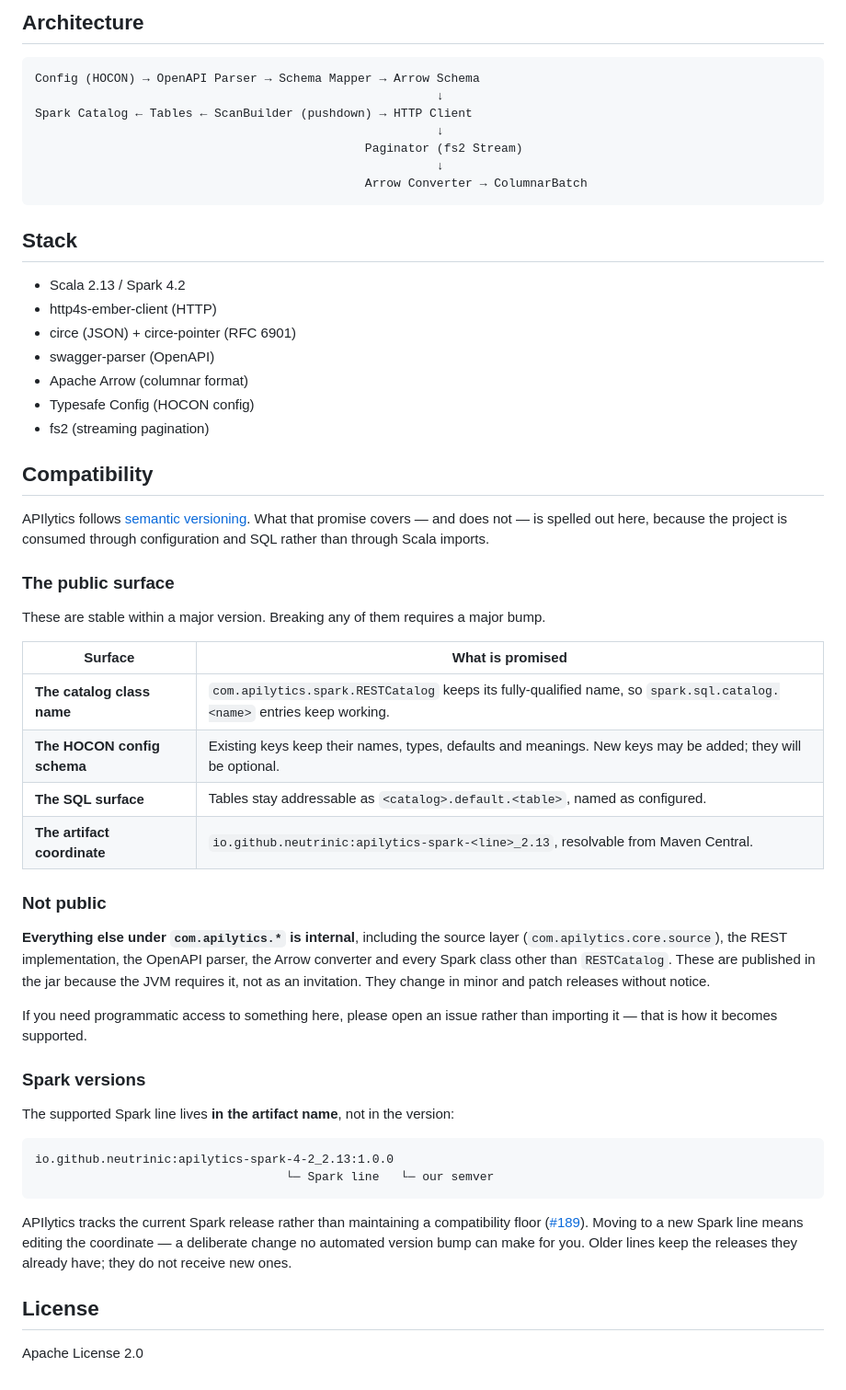
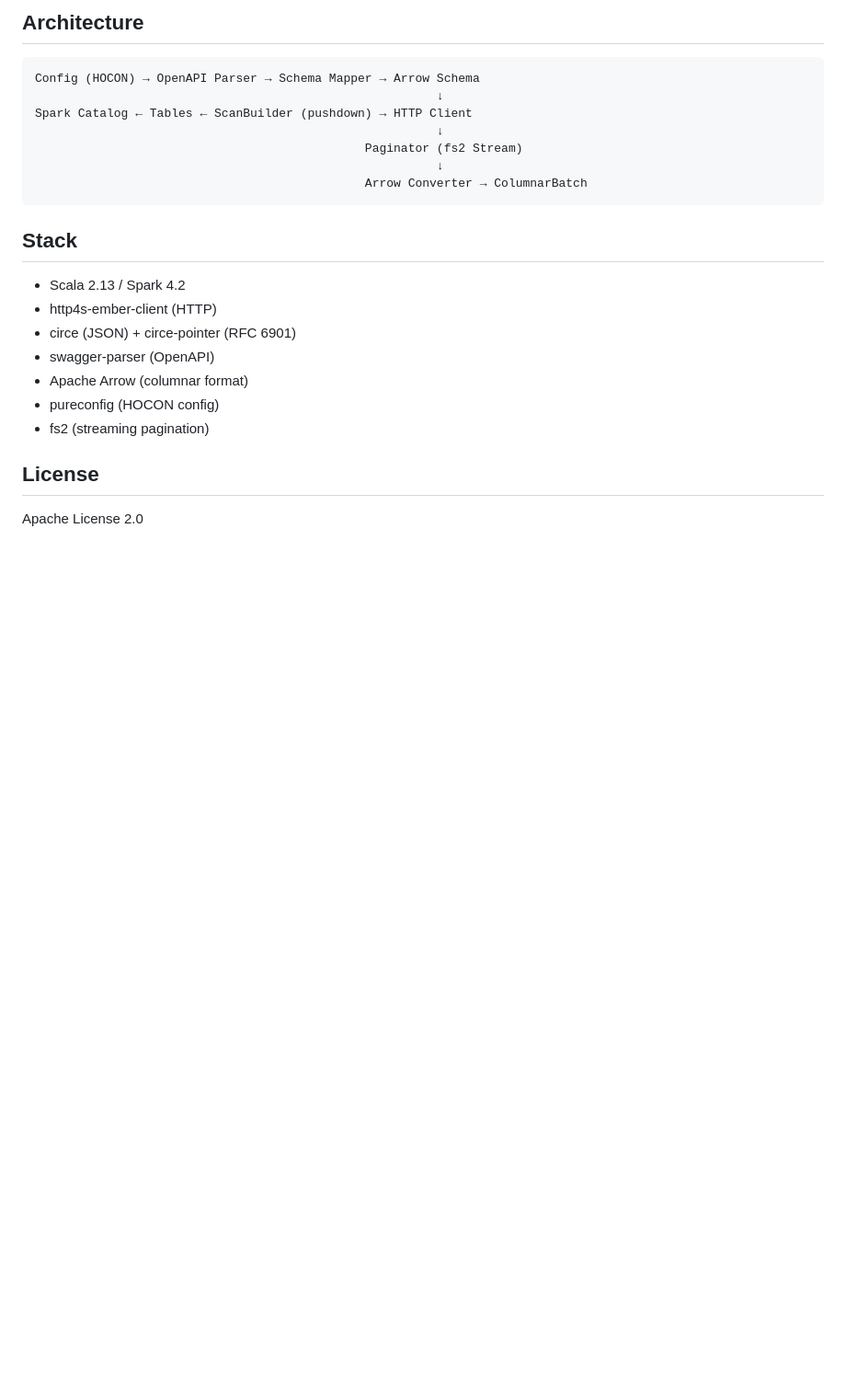
Before and after one commit to Neutrinic/apilytics, a Markdown page: README.md, the part around one of its changes. Shown at 92% size. GitHub-like rendering; blank space fills up the shorter version.

````diff
--- a/README.md
+++ b/README.md
@@ -579,50 +553,8 @@ Spark Catalog ← Tables ← ScanBuilder (pushdown) → HTTP Client
 - circe (JSON) + circe-pointer (RFC 6901)
 - swagger-parser (OpenAPI)
 - Apache Arrow (columnar format)
-- Typesafe Config (HOCON config)
+- pureconfig (HOCON config)
 - fs2 (streaming pagination)
-
-## Compatibility
-
-APIlytics follows [semantic versioning](https://semver.org/spec/v2.0.0.html). What that
-promise covers — and does not — is spelled out here, because the project is consumed
-through configuration and SQL rather than through Scala imports.
-
-### The public surface
-
-These are stable within a major version. Breaking any of them requires a major bump.
-
-| Surface | What is promised |
-| --- | --- |
-| **The catalog class name** | `com.apilytics.spark.RESTCatalog` keeps its fully-qualified name, so `spark.sql.catalog.<name>` entries keep working. |
-| **The HOCON config schema** | Existing keys keep their names, types, defaults and meanings. New keys may be added; they will be optional. |
-| **The SQL surface** | Tables stay addressable as `<catalog>.default.<table>`, named as configured. |
-| **The artifact coordinate** | `io.github.neutrinic:apilytics-spark-<line>_2.13`, resolvable from Maven Central. |
-
-### Not public
-
-**Everything else under `com.apilytics.*` is internal**, including the source layer
-(`com.apilytics.core.source`), the REST implementation, the OpenAPI parser, the Arrow
-converter and every Spark class other than `RESTCatalog`. These are published in the jar
-because the JVM requires it, not as an invitation. They change in minor and patch releases
-without notice.
-
-If you need programmatic access to something here, please open an issue rather than
-importing it — that is how it becomes supported.
-
-### Spark versions
-
-The supported Spark line lives **in the artifact name**, not in the version:
-
-```
-io.github.neutrinic:apilytics-spark-4-2_2.13:1.0.0
-                                   └─ Spark line   └─ our semver
-```
-
-APIlytics tracks the current Spark release rather than maintaining a compatibility floor
-([#189](https://github.com/Neutrinic/apilytics/issues/189)). Moving to a new Spark line
-means editing the coordinate — a deliberate change no automated version bump can make for
-you. Older lines keep the releases they already have; they do not receive new ones.
 
 ## License
 
````
Also changed, not shown: other parts of README.md (+7 -33 lines).
